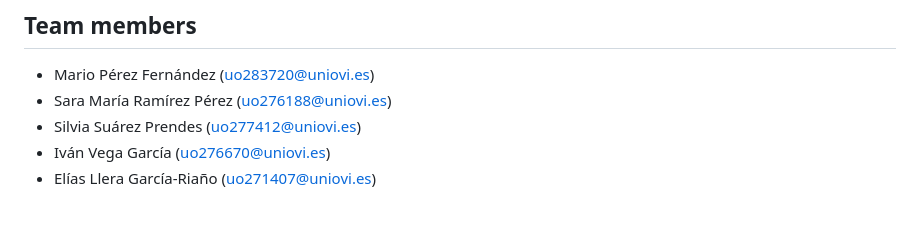
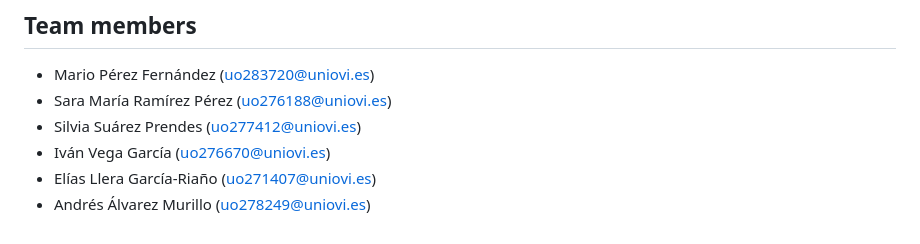
Before and after one commit to Arquisoft/lomap_en1b, a Markdown page: README.md, the part around the change. GitHub-like rendering.

Commit message:
Added my name and email to the readme file

```diff
--- a/README.md
+++ b/README.md
@@ -265,3 +265,4 @@ After the actions process is finished, we can access the application using the I
    - Silvia Suárez Prendes (uo277412@uniovi.es)
    - Iván Vega García (uo276670@uniovi.es)
    - Elías Llera García-Riaño (uo271407@uniovi.es)
+   - Andrés Álvarez Murillo (uo278249@uniovi.es)
```
